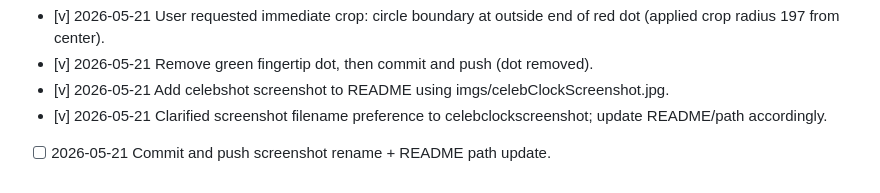
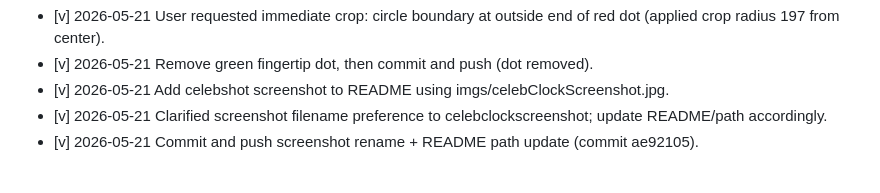
Before and after one commit to pashute/celebClock, a Markdown page: ai/chatHistorySummaries.md, the part around the change. Drawn GitHub-style.

Commit message:
Update action log after screenshot commit

```diff
--- a/ai/chatHistorySummaries.md
+++ b/ai/chatHistorySummaries.md
@@ -54,4 +54,4 @@ Line format:
 - [v] 2026-05-21 Remove green fingertip dot, then commit and push (dot removed).
 - [v] 2026-05-21 Add celebshot screenshot to README using imgs/celebClockScreenshot.jpg.
 - [v] 2026-05-21 Clarified screenshot filename preference to celebclockscreenshot; update README/path accordingly.
-- [ ] 2026-05-21 Commit and push screenshot rename + README path update.
+- [v] 2026-05-21 Commit and push screenshot rename + README path update (commit ae92105).
```
